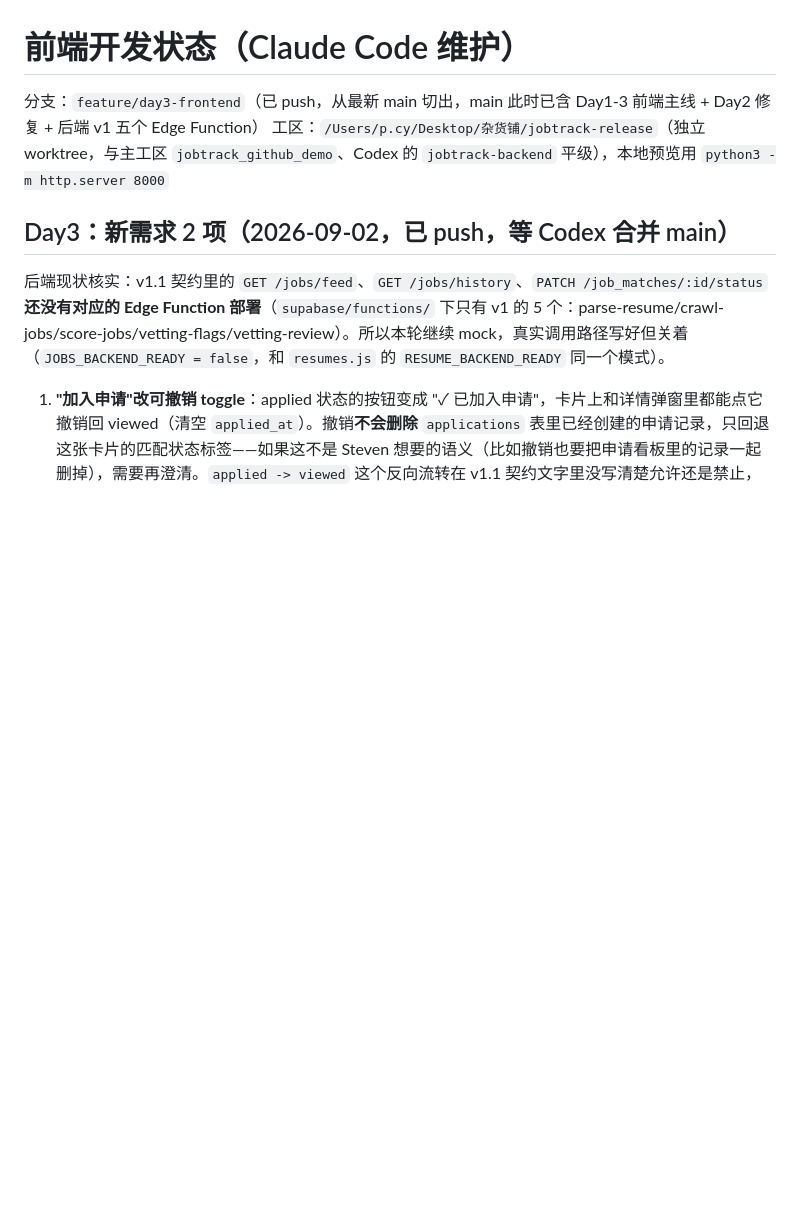
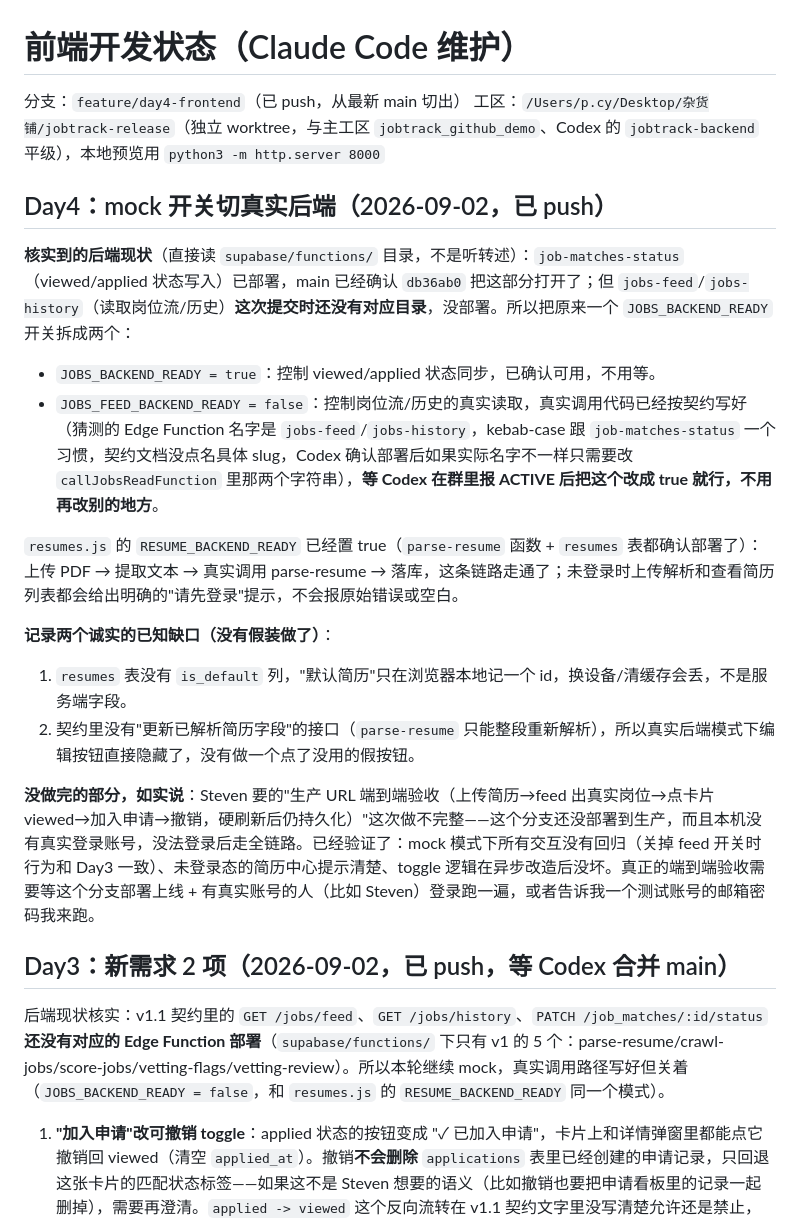
Before and after one commit to PCY-AUV110/JobTracking, a Markdown page: docs/dev-state-claude.md, the part around the change. GitHub-like rendering; blank space fills up the shorter version.

Commit message:
docs: update dev-state-claude.md for day4

```diff
--- a/docs/dev-state-claude.md
+++ b/docs/dev-state-claude.md
@@ -1,7 +1,21 @@
 # 前端开发状态（Claude Code 维护）
 
-分支：`feature/day3-frontend`（已 push，从最新 main 切出，main 此时已含 Day1-3 前端主线 + Day2 修复 + 后端 v1 五个 Edge Function）
+分支：`feature/day4-frontend`（已 push，从最新 main 切出）
 工区：`/Users/p.cy/Desktop/杂货铺/jobtrack-release`（独立 worktree，与主工区 `jobtrack_github_demo`、Codex 的 `jobtrack-backend` 平级），本地预览用 `python3 -m http.server 8000`
+
+## Day4：mock 开关切真实后端（2026-09-02，已 push）
+
+**核实到的后端现状**（直接读 `supabase/functions/` 目录，不是听转述）：`job-matches-status`（viewed/applied 状态写入）已部署，main 已经确认 `db36ab0` 把这部分打开了；但 `jobs-feed`/`jobs-history`（读取岗位流/历史）**这次提交时还没有对应目录**，没部署。所以把原来一个 `JOBS_BACKEND_READY` 开关拆成两个：
+- `JOBS_BACKEND_READY = true`：控制 viewed/applied 状态同步，已确认可用，不用等。
+- `JOBS_FEED_BACKEND_READY = false`：控制岗位流/历史的真实读取，真实调用代码已经按契约写好（猜测的 Edge Function 名字是 `jobs-feed`/`jobs-history`，kebab-case 跟 `job-matches-status` 一个习惯，契约文档没点名具体 slug，Codex 确认部署后如果实际名字不一样只需要改 `callJobsReadFunction` 里那两个字符串），**等 Codex 在群里报 ACTIVE 后把这个改成 true 就行，不用再改别的地方**。
+
+`resumes.js` 的 `RESUME_BACKEND_READY` 已经置 true（`parse-resume` 函数 + `resumes` 表都确认部署了）：上传 PDF → 提取文本 → 真实调用 parse-resume → 落库，这条链路走通了；未登录时上传解析和查看简历列表都会给出明确的"请先登录"提示，不会报原始错误或空白。
+
+**记录两个诚实的已知缺口（没有假装做了）**：
+1. `resumes` 表没有 `is_default` 列，"默认简历"只在浏览器本地记一个 id，换设备/清缓存会丢，不是服务端字段。
+2. 契约里没有"更新已解析简历字段"的接口（`parse-resume` 只能整段重新解析），所以真实后端模式下编辑按钮直接隐藏了，没有做一个点了没用的假按钮。
+
+**没做完的部分，如实说**：Steven 要的"生产 URL 端到端验收（上传简历→feed 出真实岗位→点卡片 viewed→加入申请→撤销，硬刷新后仍持久化）"这次做不完整——这个分支还没部署到生产，而且本机没有真实登录账号，没法登录后走全链路。已经验证了：mock 模式下所有交互没有回归（关掉 feed 开关时行为和 Day3 一致）、未登录态的简历中心提示清楚、toggle 逻辑在异步改造后没坏。真正的端到端验收需要等这个分支部署上线 + 有真实账号的人（比如 Steven）登录跑一遍，或者告诉我一个测试账号的邮箱密码我来跑。
 
 ## Day3：新需求 2 项（2026-09-02，已 push，等 Codex 合并 main）
 
```
